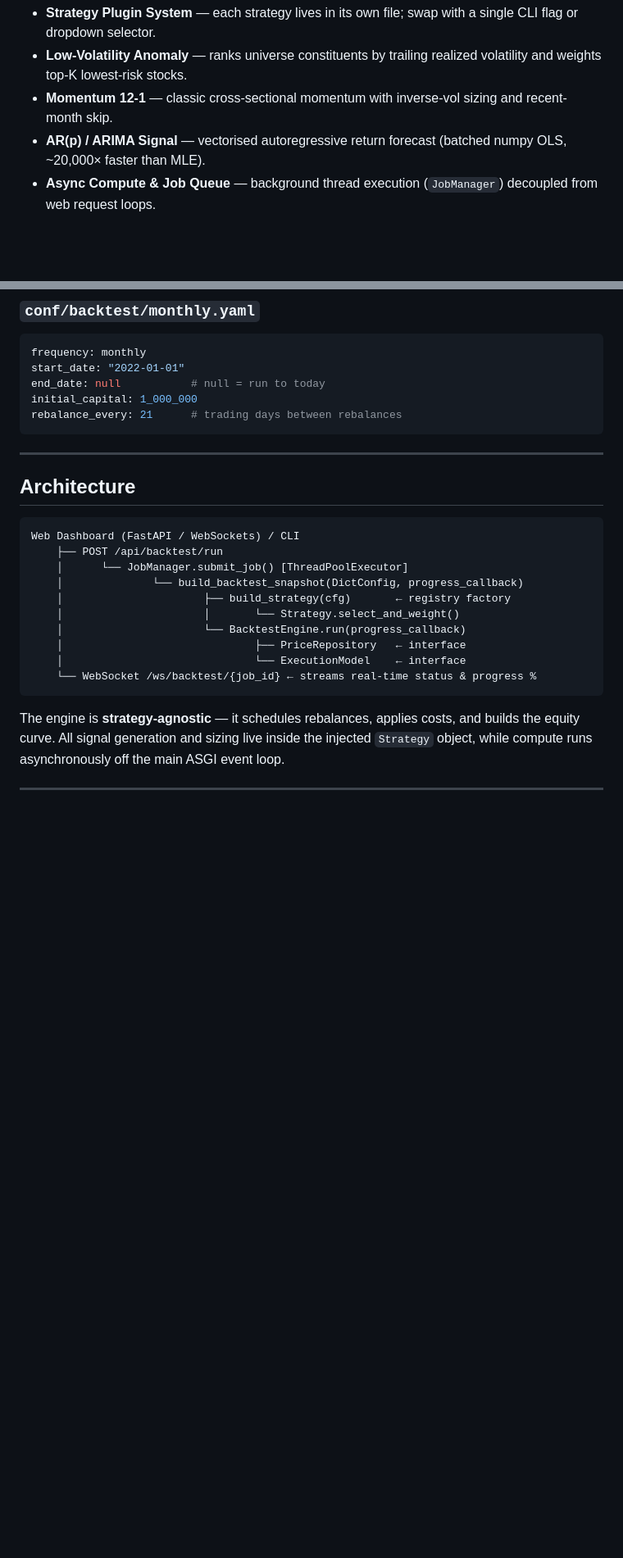
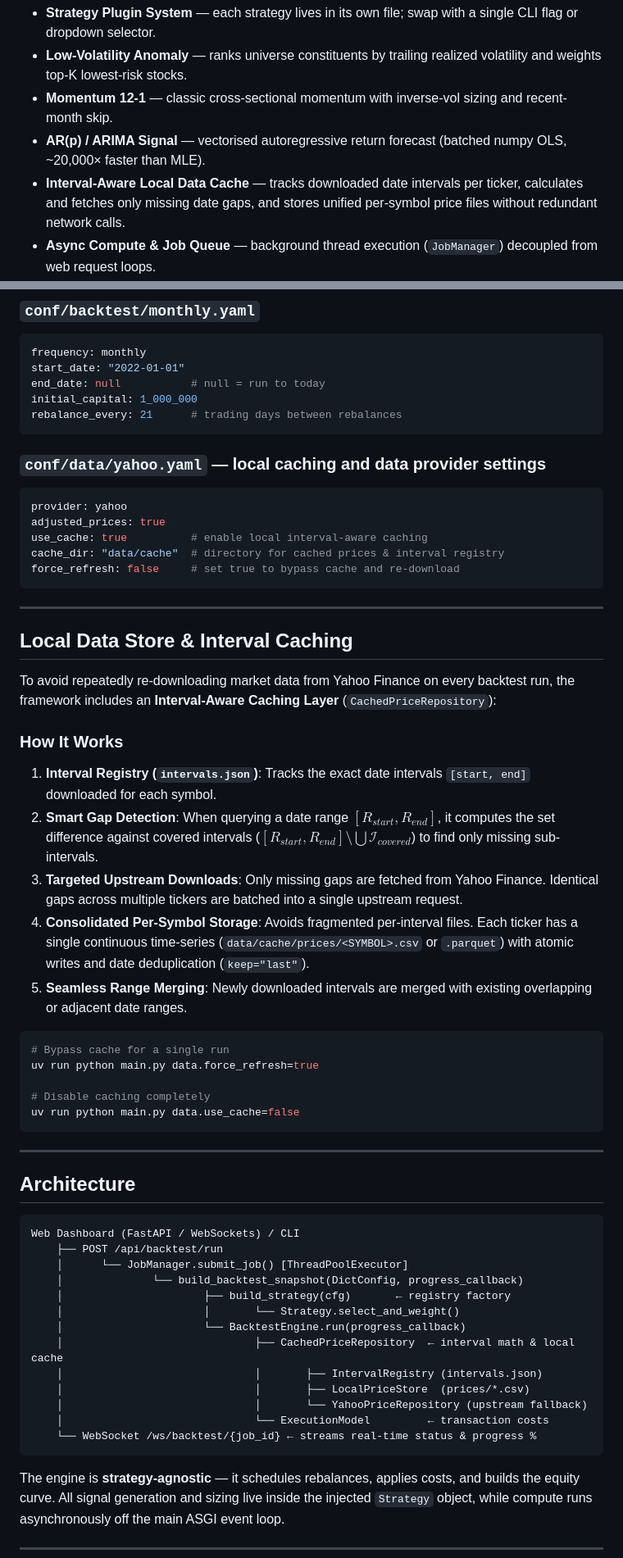
Before and after one commit to raogaurav17/Nifty-Quant, a Markdown page: README.md, 2 parts joined by grey strips. Shown at 82% size. Rendered like a GitHub page; blank space fills up the shorter version.

Commit message:
added local caching of data

````diff
--- a/README.md
+++ b/README.md
@@ -13,6 +13,7 @@ A systematic, **multi-strategy** backtesting framework for the NSE NIFTY 50 univ
 - **Low-Volatility Anomaly** — ranks universe constituents by trailing realized volatility and weights top-K lowest-risk stocks.
 - **Momentum 12-1** — classic cross-sectional momentum with inverse-vol sizing and recent-month skip.
 - **AR(p) / ARIMA Signal** — vectorised autoregressive return forecast (batched numpy OLS, ~20,000× faster than MLE).
+- **Interval-Aware Local Data Cache** — tracks downloaded date intervals per ticker, calculates and fetches only missing date gaps, and stores unified per-symbol price files without redundant network calls.
 - **Async Compute & Job Queue** — background thread execution (`JobManager`) decoupled from web request loops.
 - **Real-Time Progress Streaming** — WebSockets (`/ws/backtest/{job_id}`) and REST API (`/api/backtest/...`) stream live backtest progress bars & status updates.
 - **Inverse Volatility Sizing** — positions balanced by 60-day rolling σ, capped at 20% per stock with volatility targeting.
@@ -260,6 +269,38 @@ initial_capital: 1_000_000
 rebalance_every: 21      # trading days between rebalances
 ```
 
+### `conf/data/yahoo.yaml` — local caching and data provider settings
+
+```yaml
+provider: yahoo
+adjusted_prices: true
+use_cache: true          # enable local interval-aware caching
+cache_dir: "data/cache"  # directory for cached prices & interval registry
+force_refresh: false     # set true to bypass cache and re-download
+```
+
+---
+
+## Local Data Store & Interval Caching
+
+To avoid repeatedly re-downloading market data from Yahoo Finance on every backtest run, the framework includes an **Interval-Aware Caching Layer** (`CachedPriceRepository`):
+
+### How It Works
+
+1. **Interval Registry (`intervals.json`)**: Tracks the exact date intervals `[start, end]` downloaded for each symbol.
+2. **Smart Gap Detection**: When querying a date range $[R_{start}, R_{end}]$, it computes the set difference against covered intervals ($[R_{start}, R_{end}] \setminus \bigcup \mathcal{I}_{covered}$) to find only missing sub-intervals.
+3. **Targeted Upstream Downloads**: Only missing gaps are fetched from Yahoo Finance. Identical gaps across multiple tickers are batched into a single upstream request.
+4. **Consolidated Per-Symbol Storage**: Avoids fragmented per-interval files. Each ticker has a single continuous time-series (`data/cache/prices/<SYMBOL>.csv` or `.parquet`) with atomic writes and date deduplication (`keep="last"`).
+5. **Seamless Range Merging**: Newly downloaded intervals are merged with existing overlapping or adjacent date ranges.
+
+```bash
+# Bypass cache for a single run
+uv run python main.py data.force_refresh=true
+
+# Disable caching completely
+uv run python main.py data.use_cache=false
+```
+
 ---
 
 ## Architecture
@@ -272,8 +313,11 @@ Web Dashboard (FastAPI / WebSockets) / CLI
     │                      ├── build_strategy(cfg)       ← registry factory
     │                      │       └── Strategy.select_and_weight()
     │                      └── BacktestEngine.run(progress_callback)
-    │                              ├── PriceRepository   ← interface
-    │                              └── ExecutionModel    ← interface
+    │                              ├── CachedPriceRepository  ← interval math & local cache
+    │                              │       ├── IntervalRegistry (intervals.json)
+    │                              │       ├── LocalPriceStore  (prices/*.csv)
+    │                              │       └── YahooPriceRepository (upstream fallback)
+    │                              └── ExecutionModel         ← transaction costs
     └── WebSocket /ws/backtest/{job_id} ← streams real-time status & progress %
 ```
 
````
Also changed, not shown: other parts of README.md (+9 -1 lines).
